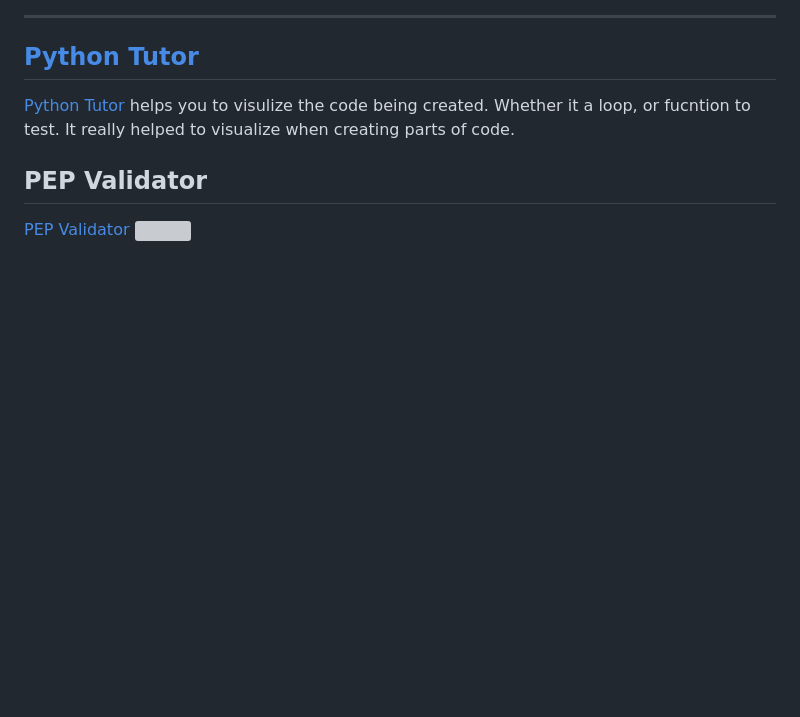
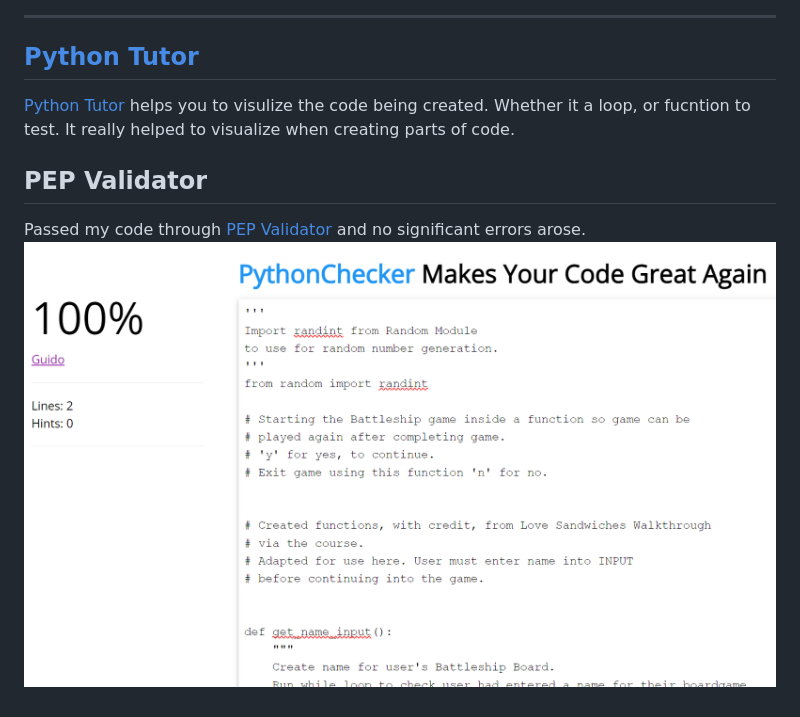
Before and after one commit to ajorgensen89/battleships, a Markdown page: testing.md, the part around the change printed below. Drawn GitHub-style; pictures changed too: images/readme-images/PEP8Validate.png (added); blank space fills up the shorter version; grey boxes are pictures that could not be loaded.

Commit message:
Add PEP validator results to testing.md

```diff
--- a/testing.md
+++ b/testing.md
@@ -57,5 +57,5 @@ Variable was not used again in this instance. Only for creating the layout of th
 
 ## PEP Validator
 
-[PEP Validator](https://www.pythonchecker.com/)
-![]()
+Passed my code through [PEP Validator](https://www.pythonchecker.com/) and no significant errors arose.
+![PEP Valiadtor](images/readme-images/PEP8Validate.png)
```
Also changed, not shown: other parts of testing.md (+3 -3 lines).
